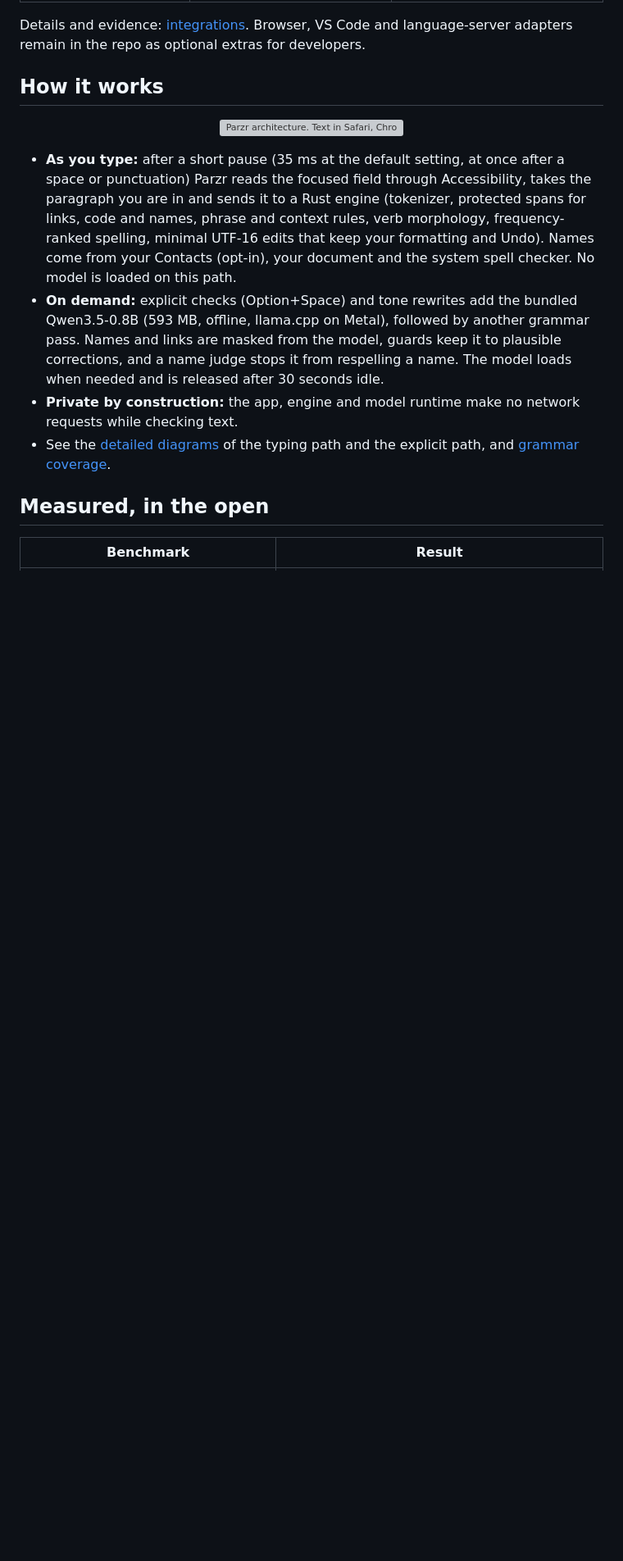
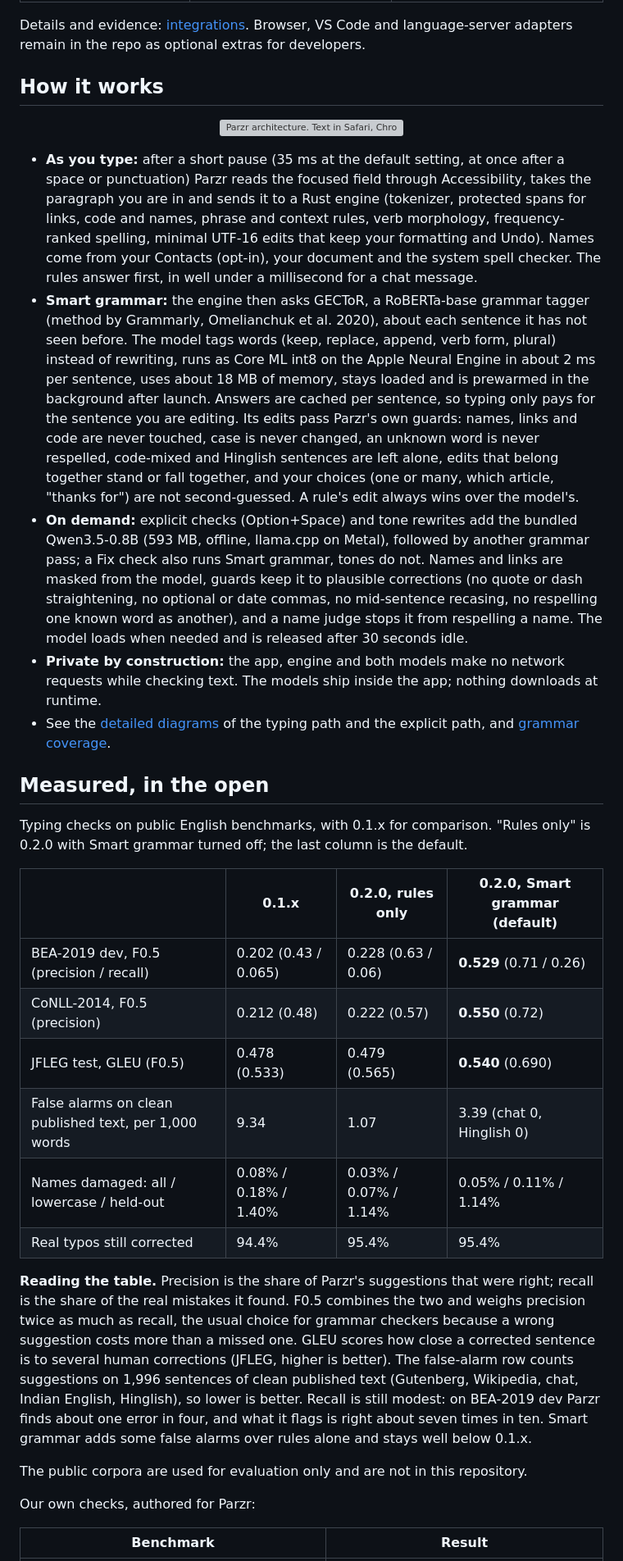
Before and after one commit to jn-aman/parzr, a Markdown page: README.md, the part around one of its changes. Shown at 82% size. Rendered like a GitHub page; blank space fills up the shorter version; grey boxes are pictures that could not be loaded.

Commit message:
README: describe 0.2.0 (Smart grammar, speed, measured accuracy, licence)

```diff
--- a/README.md
+++ b/README.md
@@ -111,14 +127,32 @@ Details and evidence: [integrations](docs/integrations.md). Browser, VS Code and
 
 ## How it works
 
-<p align="center"><img src="docs/media/architecture.png" width="900" alt="Parzr architecture. Text in Safari, Chrome, Slack, Mail or Word is read through macOS Accessibility (AXValue, AXSelectedTextRange, AXBoundsForRange) by the Swift app. The app sends a JSON request over a C FFI to a Rust engine that runs a tokenizer, a name index, phrase and contextual rules, punctuation and structure checks, spelling and a fixed-point pipeline, and gets back minimal UTF-16 edits. Only on the explicit path (Option+Space or a tone) the engine calls a native runtime that runs Qwen3.5-0.8B through llama.cpp on Metal. Results come back as red and blue underlines and a correction card, and fixes are written back through Accessibility. Everything stays inside the Mac, with no network."></p>
+<p align="center"><img src="docs/media/architecture.png" width="900" alt="Parzr architecture. Text in Safari, Chrome, Slack, Mail or Word is read through macOS Accessibility (AXValue, AXSelectedTextRange, AXBoundsForRange) by the Swift app. The app sends a JSON request over a C FFI to a Rust engine that runs a tokenizer, a name index, phrase and contextual rules, punctuation and structure checks, spelling and a fixed-point pipeline, then asks the GECToR grammar model (gec.rs) about sentences it has not seen, and gets back minimal UTF-16 edits. A native runtime runs GECToR through Core ML on the Apple Neural Engine, always loaded, about 2 ms per sentence, and Qwen3.5-0.8B through llama.cpp on Metal only for Option+Space and tones. Results come back as red and blue underlines and a correction card, and fixes are written back through Accessibility. Everything stays inside the Mac, with no network."></p>
 
-- **As you type:** after a short pause (35 ms at the default setting, at once after a space or punctuation) Parzr reads the focused field through Accessibility, takes the paragraph you are in and sends it to a Rust engine (tokenizer, protected spans for links, code and names, phrase and context rules, verb morphology, frequency-ranked spelling, minimal UTF-16 edits that keep your formatting and Undo). Names come from your Contacts (opt-in), your document and the system spell checker. No model is loaded on this path.
-- **On demand:** explicit checks (Option+Space) and tone rewrites add the bundled Qwen3.5-0.8B (593 MB, offline, llama.cpp on Metal), followed by another grammar pass. Names and links are masked from the model, guards keep it to plausible corrections, and a name judge stops it from respelling a name. The model loads when needed and is released after 30 seconds idle.
-- **Private by construction:** the app, engine and model runtime make no network requests while checking text.
+- **As you type:** after a short pause (35 ms at the default setting, at once after a space or punctuation) Parzr reads the focused field through Accessibility, takes the paragraph you are in and sends it to a Rust engine (tokenizer, protected spans for links, code and names, phrase and context rules, verb morphology, frequency-ranked spelling, minimal UTF-16 edits that keep your formatting and Undo). Names come from your Contacts (opt-in), your document and the system spell checker. The rules answer first, in well under a millisecond for a chat message.
+- **Smart grammar:** the engine then asks GECToR, a RoBERTa-base grammar tagger (method by Grammarly, Omelianchuk et al. 2020), about each sentence it has not seen before. The model tags words (keep, replace, append, verb form, plural) instead of rewriting, runs as Core ML int8 on the Apple Neural Engine in about 2 ms per sentence, uses about 18 MB of memory, stays loaded and is prewarmed in the background after launch. Answers are cached per sentence, so typing only pays for the sentence you are editing. Its edits pass Parzr's own guards: names, links and code are never touched, case is never changed, an unknown word is never respelled, code-mixed and Hinglish sentences are left alone, edits that belong together stand or fall together, and your choices (one or many, which article, "thanks for") are not second-guessed. A rule's edit always wins over the model's.
+- **On demand:** explicit checks (Option+Space) and tone rewrites add the bundled Qwen3.5-0.8B (593 MB, offline, llama.cpp on Metal), followed by another grammar pass; a Fix check also runs Smart grammar, tones do not. Names and links are masked from the model, guards keep it to plausible corrections (no quote or dash straightening, no optional or date commas, no mid-sentence recasing, no respelling one known word as another), and a name judge stops it from respelling a name. The model loads when needed and is released after 30 seconds idle.
+- **Private by construction:** the app, engine and both models make no network requests while checking text. The models ship inside the app; nothing downloads at runtime.
 - See the [detailed diagrams](docs/architecture.md) of the typing path and the explicit path, and [grammar coverage](docs/grammar-coverage.md).
 
 ## Measured, in the open
 
+Typing checks on public English benchmarks, with 0.1.x for comparison. "Rules only" is 0.2.0 with Smart grammar turned off; the last column is the default.
+
+| | 0.1.x | 0.2.0, rules only | 0.2.0, Smart grammar (default) |
+| --- | --- | --- | --- |
+| BEA-2019 dev, F0.5 (precision / recall) | 0.202 (0.43 / 0.065) | 0.228 (0.63 / 0.06) | **0.529** (0.71 / 0.26) |
+| CoNLL-2014, F0.5 (precision) | 0.212 (0.48) | 0.222 (0.57) | **0.550** (0.72) |
+| JFLEG test, GLEU (F0.5) | 0.478 (0.533) | 0.479 (0.565) | **0.540** (0.690) |
+| False alarms on clean published text, per 1,000 words | 9.34 | 1.07 | 3.39 (chat 0, Hinglish 0) |
+| Names damaged: all / lowercase / held-out | 0.08% / 0.18% / 1.40% | 0.03% / 0.07% / 1.14% | 0.05% / 0.11% / 1.14% |
+| Real typos still corrected | 94.4% | 95.4% | 95.4% |
+
+**Reading the table.** Precision is the share of Parzr's suggestions that were right; recall is the share of the real mistakes it found. F0.5 combines the two and weighs precision twice as much as recall, the usual choice for grammar checkers because a wrong suggestion costs more than a missed one. GLEU scores how close a corrected sentence is to several human corrections (JFLEG, higher is better). The false-alarm row counts suggestions on 1,996 sentences of clean published text (Gutenberg, Wikipedia, chat, Indian English, Hinglish), so lower is better. Recall is still modest: on BEA-2019 dev Parzr finds about one error in four, and what it flags is right about seven times in ten. Smart grammar adds some false alarms over rules alone and stays well below 0.1.x.
+
+The public corpora are used for evaluation only and are not in this repository.
+
+Our own checks, authored for Parzr:
+
 | Benchmark | Result |
 | --- | --- |
```
Also changed, not shown: other parts of README.md (+23 -7 lines).
